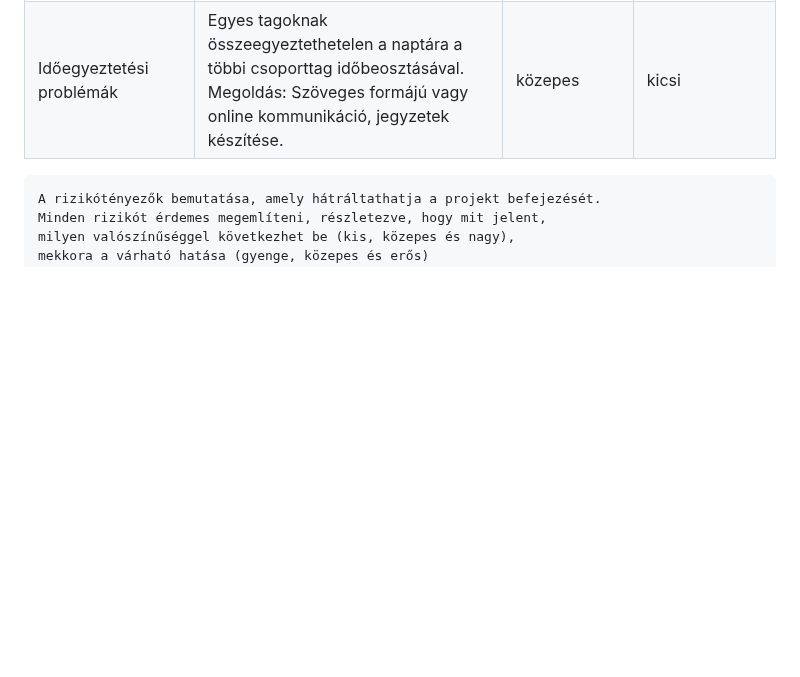
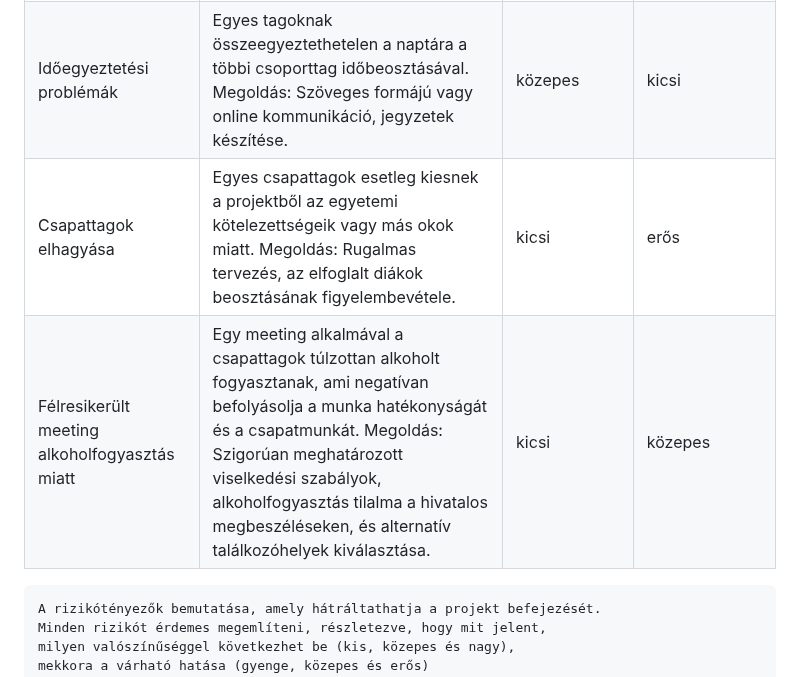
Before and after one commit to timeaszabo1217/rendszerfejl1, a Markdown page: Projektterv-2023.md, the part around the change. GitHub-like rendering; blank space fills up the shorter version.

````diff
--- a/Projektterv-2023.md
+++ b/Projektterv-2023.md
@@ -141,6 +141,8 @@ Milyen gépet használnak a projekttagok, milyen operációs rendszeren fejleszt
 | Fejlesztői környezet problémái                  | A fejlesztői eszközök vagy környezet hibái miatt a fejlesztés leállhat. Megoldás: Alternatív fejlesztői környezetek kialakítása.                                 | kicsi        | kicsi |
 | Licencproblémák                 | Egyes használt szoftverek vagy kódok licencelési problémákat okozhatnak. Megoldás: Alapos áttekintés és az összeférhetetlen licencű szoftverek kizárása.                                 | kicsi        | kicsi |
 | Időegyeztetési problémák| Egyes tagoknak összeegyeztethetelen a naptára a többi csoporttag időbeosztásával. Megoldás: Szöveges formájú vagy online kommunikáció, jegyzetek készítése.   | közepes | kicsi |
+| Csapattagok elhagyása| Egyes csapattagok esetleg kiesnek a projektből az egyetemi kötelezettségeik vagy más okok miatt. Megoldás: Rugalmas tervezés, az elfoglalt diákok beosztásának figyelembevétele.   | kicsi | erős |
+| Félresikerült meeting alkoholfogyasztás miatt| Egy meeting alkalmával a csapattagok túlzottan alkoholt fogyasztanak, ami negatívan befolyásolja a munka hatékonyságát és a csapatmunkát. Megoldás: Szigorúan meghatározott viselkedési szabályok, alkoholfogyasztás tilalma a hivatalos megbeszéléseken, és alternatív találkozóhelyek kiválasztása.   | kicsi | közepes |
 
 ```
 A rizikótényezők bemutatása, amely hátráltathatja a projekt befejezését.
````
